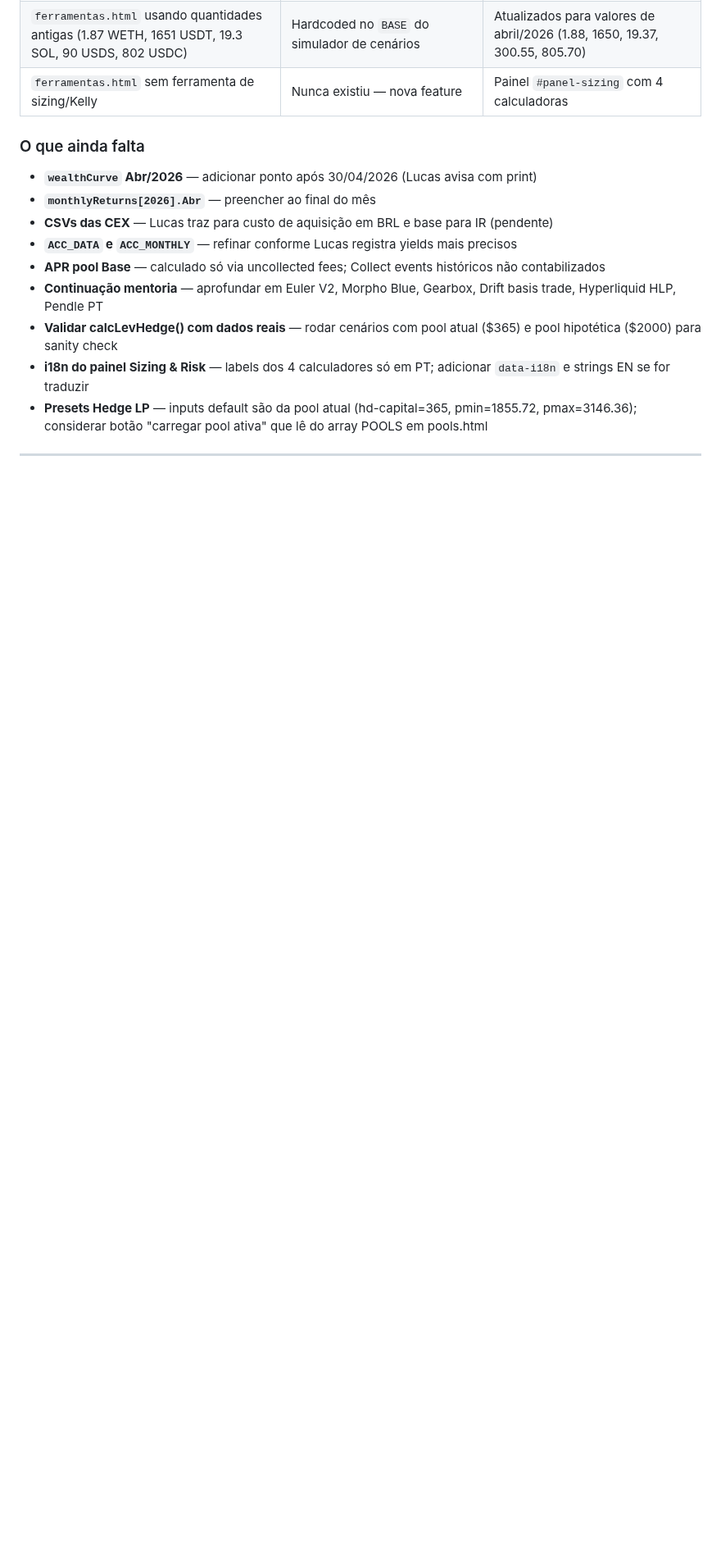
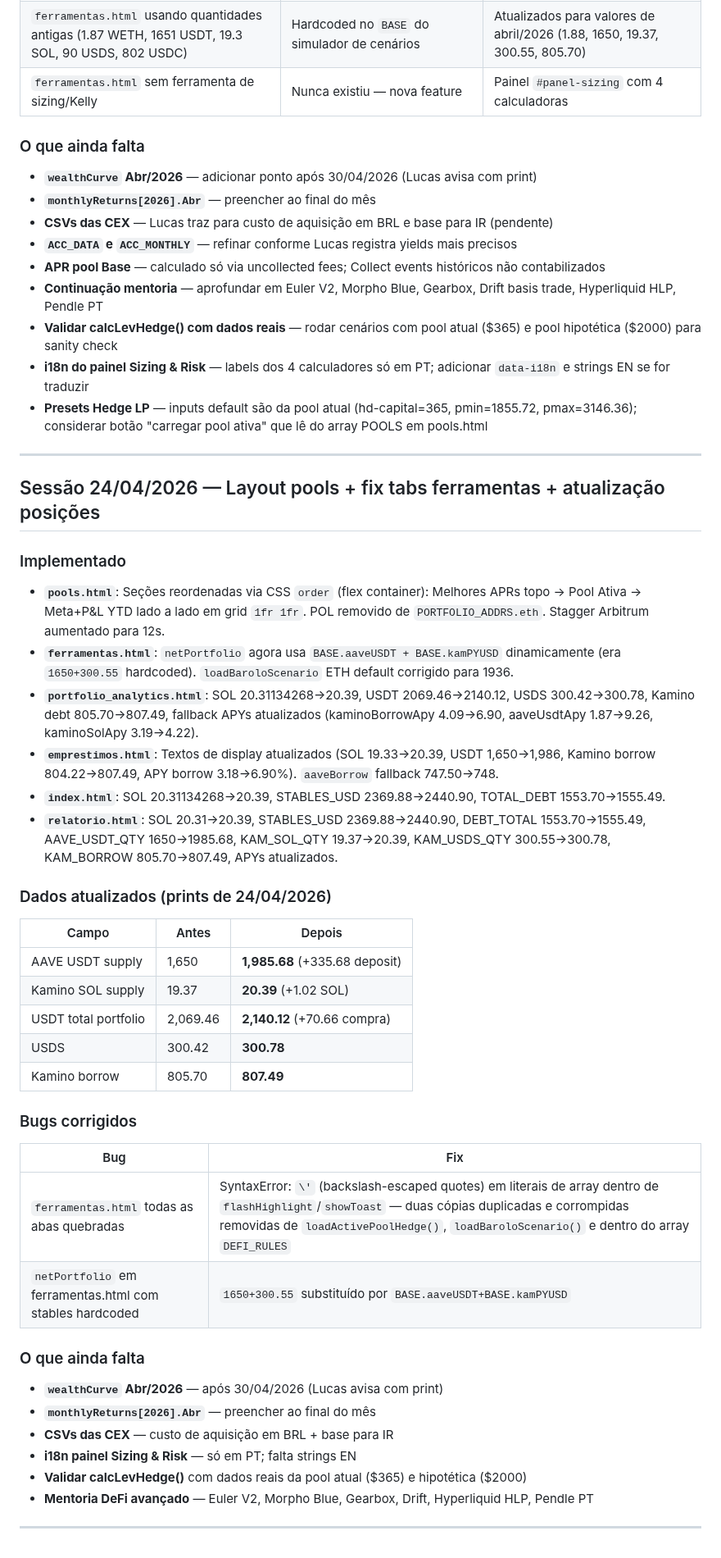
Before and after one commit to lbarolo/barolo-capital-site, a Markdown page: CLAUDE.md, the part around the change. Shown at 82% size. GitHub-like rendering; blank space fills up the shorter version.

Commit message:
docs: log sessão 24/04/2026

```diff
--- a/CLAUDE.md
+++ b/CLAUDE.md
@@ -2140,3 +2140,42 @@ Nenhum dado de posição alterado. Apenas calculadora de ferramentas.html reflet
 - **Presets Hedge LP** — inputs default são da pool atual (hd-capital=365, pmin=1855.72, pmax=3146.36); considerar botão "carregar pool ativa" que lê do array POOLS em pools.html
 
 ---
+
+## Sessão 24/04/2026 — Layout pools + fix tabs ferramentas + atualização posições
+
+### Implementado
+
+- **`pools.html`**: Seções reordenadas via CSS `order` (flex container): Melhores APRs topo → Pool Ativa → Meta+P&L YTD lado a lado em grid `1fr 1fr`. POL removido de `PORTFOLIO_ADDRS.eth`. Stagger Arbitrum aumentado para 12s.
+- **`ferramentas.html`**: `netPortfolio` agora usa `BASE.aaveUSDT + BASE.kamPYUSD` dinamicamente (era `1650+300.55` hardcoded). `loadBaroloScenario` ETH default corrigido para 1936.
+- **`portfolio_analytics.html`**: SOL 20.31134268→20.39, USDT 2069.46→2140.12, USDS 300.42→300.78, Kamino debt 805.70→807.49, fallback APYs atualizados (kaminoBorrowApy 4.09→6.90, aaveUsdtApy 1.87→9.26, kaminoSolApy 3.19→4.22).
+- **`emprestimos.html`**: Textos de display atualizados (SOL 19.33→20.39, USDT 1,650→1,986, Kamino borrow 804.22→807.49, APY borrow 3.18→6.90%). `aaveBorrow` fallback 747.50→748.
+- **`index.html`**: SOL 20.31134268→20.39, STABLES_USD 2369.88→2440.90, TOTAL_DEBT 1553.70→1555.49.
+- **`relatorio.html`**: SOL 20.31→20.39, STABLES_USD 2369.88→2440.90, DEBT_TOTAL 1553.70→1555.49, AAVE_USDT_QTY 1650→1985.68, KAM_SOL_QTY 19.37→20.39, KAM_USDS_QTY 300.55→300.78, KAM_BORROW 805.70→807.49, APYs atualizados.
+
+### Dados atualizados (prints de 24/04/2026)
+
+| Campo | Antes | Depois |
+|-------|-------|--------|
+| AAVE USDT supply | 1,650 | **1,985.68** (+335.68 deposit) |
+| Kamino SOL supply | 19.37 | **20.39** (+1.02 SOL) |
+| USDT total portfolio | 2,069.46 | **2,140.12** (+70.66 compra) |
+| USDS | 300.42 | **300.78** |
+| Kamino borrow | 805.70 | **807.49** |
+
+### Bugs corrigidos
+
+| Bug | Fix |
+|-----|-----|
+| `ferramentas.html` todas as abas quebradas | SyntaxError: `\'` (backslash-escaped quotes) em literais de array dentro de `flashHighlight`/`showToast` — duas cópias duplicadas e corrompidas removidas de `loadActivePoolHedge()`, `loadBaroloScenario()` e dentro do array `DEFI_RULES` |
+| `netPortfolio` em ferramentas.html com stables hardcoded | `1650+300.55` substituído por `BASE.aaveUSDT+BASE.kamPYUSD` |
+
+### O que ainda falta
+
+- **`wealthCurve` Abr/2026** — após 30/04/2026 (Lucas avisa com print)
+- **`monthlyReturns[2026].Abr`** — preencher ao final do mês
+- **CSVs das CEX** — custo de aquisição em BRL + base para IR
+- **i18n painel Sizing & Risk** — só em PT; falta strings EN
+- **Validar calcLevHedge()** com dados reais da pool atual ($365) e hipotética ($2000)
+- **Mentoria DeFi avançado** — Euler V2, Morpho Blue, Gearbox, Drift, Hyperliquid HLP, Pendle PT
+
+---
```
